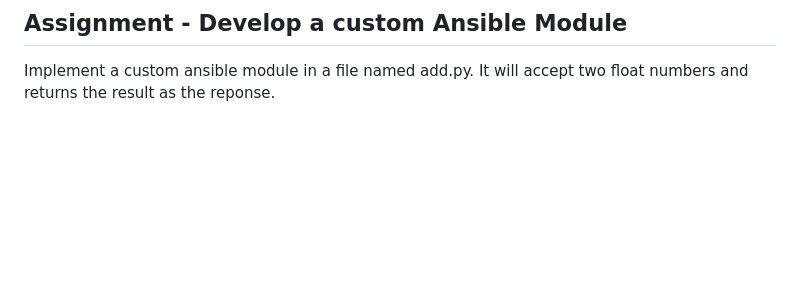
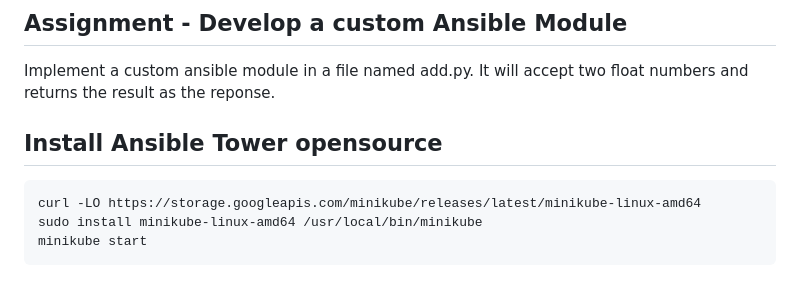
Before and after one commit to smsharmadevops/ansible-feb-2023, a Markdown page: Day4/README.md, the part around the change. Drawn GitHub-style; blank space fills up the shorter version.

````diff
--- a/Day4/README.md
+++ b/Day4/README.md
@@ -111,3 +111,10 @@ SyntaxError: invalid syntax
 ## Assignment - Develop a custom Ansible Module
 
 Implement a custom ansible module in a file named add.py. It will accept two float numbers and returns the result as the reponse.
+
+## Install Ansible Tower opensource
+```
+curl -LO https://storage.googleapis.com/minikube/releases/latest/minikube-linux-amd64
+sudo install minikube-linux-amd64 /usr/local/bin/minikube
+minikube start
+```
````
